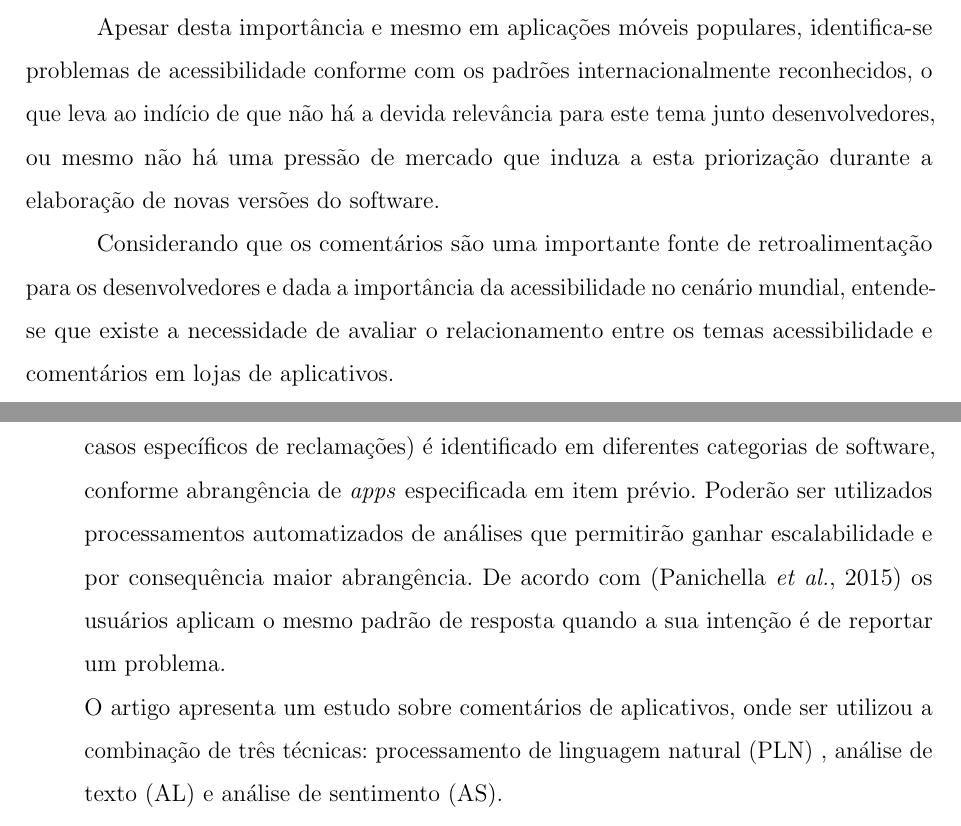
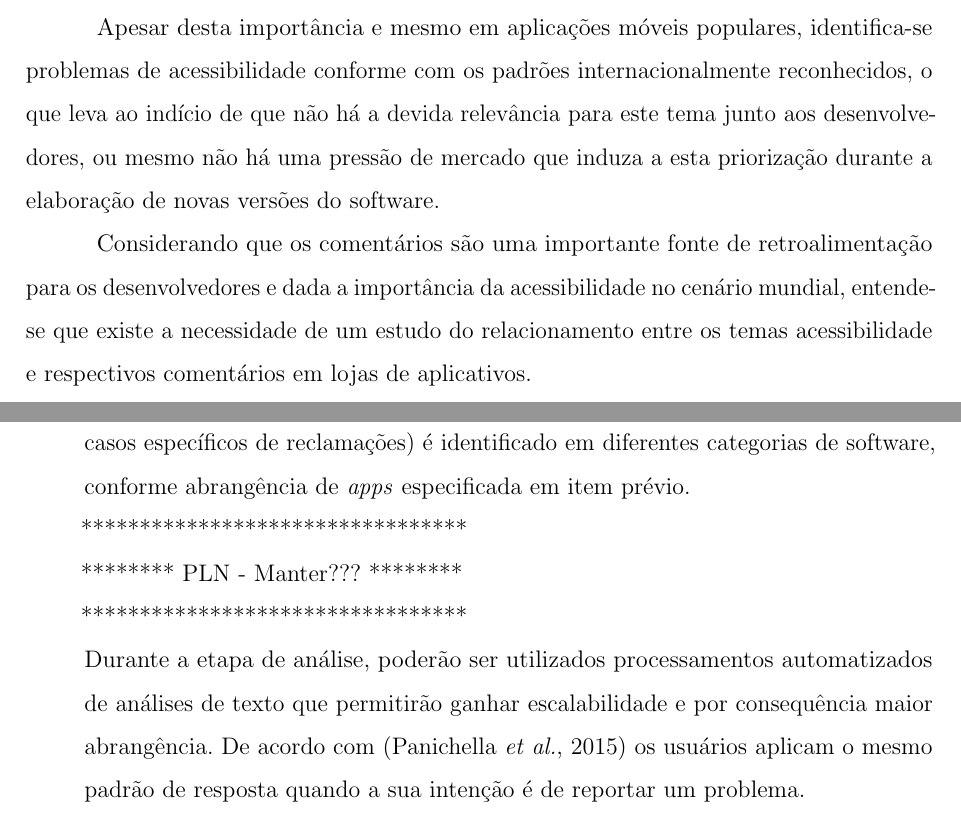
Before and after one commit to leandroorlandin/qualificacao, a LaTeX thesis (PPgSI-modeloQualificacaoOuDissertacaoLatex - Leandro Orlandin.tex): two parts of pages 27 and 30 of 85, joined at a grey line, cut so that both start at the same text. Compiled offline with pdfLaTeX.

Commit message:
atualizacao da documentacao no github

```diff
--- a/PPgSI-modeloQualificacaoOuDissertacaoLatex - Leandro Orlandin.tex
+++ b/PPgSI-modeloQualificacaoOuDissertacaoLatex - Leandro Orlandin.tex
@@ -979,9 +979,9 @@ No que diz respeito às notas em lojas de aplicação, em \cite{Yan2019currentst
 %Os comentários impulsionam os desenvolvedores, mas não temos estudos envolvendo
 Em decorrência de relevante parcela da população mundial possuir algum grau de deficiência, bem como do avanço tecnológico que permitiu um aumento considerável da utilização de softwares para dispositivos móveis, entende-se como fundamental a evolução das aplicações no que diz respeito à sua acessibilidade.
 
-Apesar desta importância e mesmo em aplicações móveis populares, identifica-se problemas de acessibilidade conforme com os padrões internacionalmente reconhecidos, o que leva ao indício de que não há a devida relevância para este tema junto desenvolvedores, ou mesmo não há uma pressão de mercado que induza a esta priorização durante a elaboração de novas versões do software.
-
-Considerando que os comentários são uma importante fonte de retroalimentação para os desenvolvedores e dada a importância da acessibilidade no cenário mundial, entende-se que existe a necessidade de avaliar o relacionamento entre os temas acessibilidade e comentários em lojas de aplicativos.
+Apesar desta importância e mesmo em aplicações móveis populares, identifica-se problemas de acessibilidade conforme com os padrões internacionalmente reconhecidos, o que leva ao indício de que não há a devida relevância para este tema junto aos desenvolvedores, ou mesmo não há uma pressão de mercado que induza a esta priorização durante a elaboração de novas versões do software.
+
+Considerando que os comentários são uma importante fonte de retroalimentação para os desenvolvedores e dada a importância da acessibilidade no cenário mundial, entende-se que existe a necessidade de um estudo do relacionamento entre os temas acessibilidade e respectivos comentários em lojas de aplicativos.
 
 
 
@@ -1012,14 +1012,21 @@ Será adotada a seguinte metodologia para se alcançar os objetivos deste projet
 	\item [5] Definição das palavras-chave: nesta etapa serão revisados os conjuntos de palara chave inicialmente estabelecido durante o estudo piloto \cite{ihc2019}. Nesta revisão serão considerados os conhecimentos obtidos na etapa de Revisão Bibliográfica.
 	\item [4] Filtragem os comentários: em seguida serão filtrados exemplos de acordo com o conjunto estabelecido na etapa anterior.
 	\item [6] Análise dos comentários: finalmente serão analisadas as amostras filtradas. Os percentuais obtidos no estudo piloto serão ampliados para um conjunto maior de \textit{apps}. Será verificado se o mesmo comportamento (baixo índice e notas inferiores para casos específicos de reclamações) é identificado em diferentes categorias de software, conforme abrangência de \textit{apps} especificada em item prévio.
-	Poderão ser utilizados processamentos automatizados de análises que permitirão ganhar escalabilidade e por consequência maior abrangência. De acordo com \cite{Panichella2015how} os usuários aplicam o mesmo padrão de resposta quando a sua intenção é de reportar um problema.
-
-	O artigo apresenta um estudo sobre comentários de aplicativos, onde ser utilizou a combinação de três técnicas: processamento de linguagem natural (PLN) , análise de texto (AL) e análise de sentimento (AS).
+
+	*********************************
+
+	******** PLN - Manter??? ********
+
+	*********************************
+
+	Durante a etapa de análise, poderão ser utilizados processamentos automatizados de análises de texto que permitirão ganhar escalabilidade e por consequência maior abrangência. De acordo com \cite{Panichella2015how} os usuários aplicam o mesmo padrão de resposta quando a sua intenção é de reportar um problema.
+
+
 
 \end{itemize}
 
 
-
+%3.1
 %Descrição mais detalhada do que iremos fazer
 %1 - pequisa introdução retomando o assunto: visto que os comentários são interessantes para os desenvolvedores, tem muitas informações para eles melhorarem, os motivam e que as aplicações têm pouca acessibilidade, queremos verificar se as pessoas enviam os comentário
 %2 - queremos investigar se as pessoas comentam sobre acessibilidade dos repositórios
```
Also changed, not shown: PPgSI-modeloQualificacaoOuDissertacaoLatex - Leandro Orlandin.tex (2 more changed lines).
